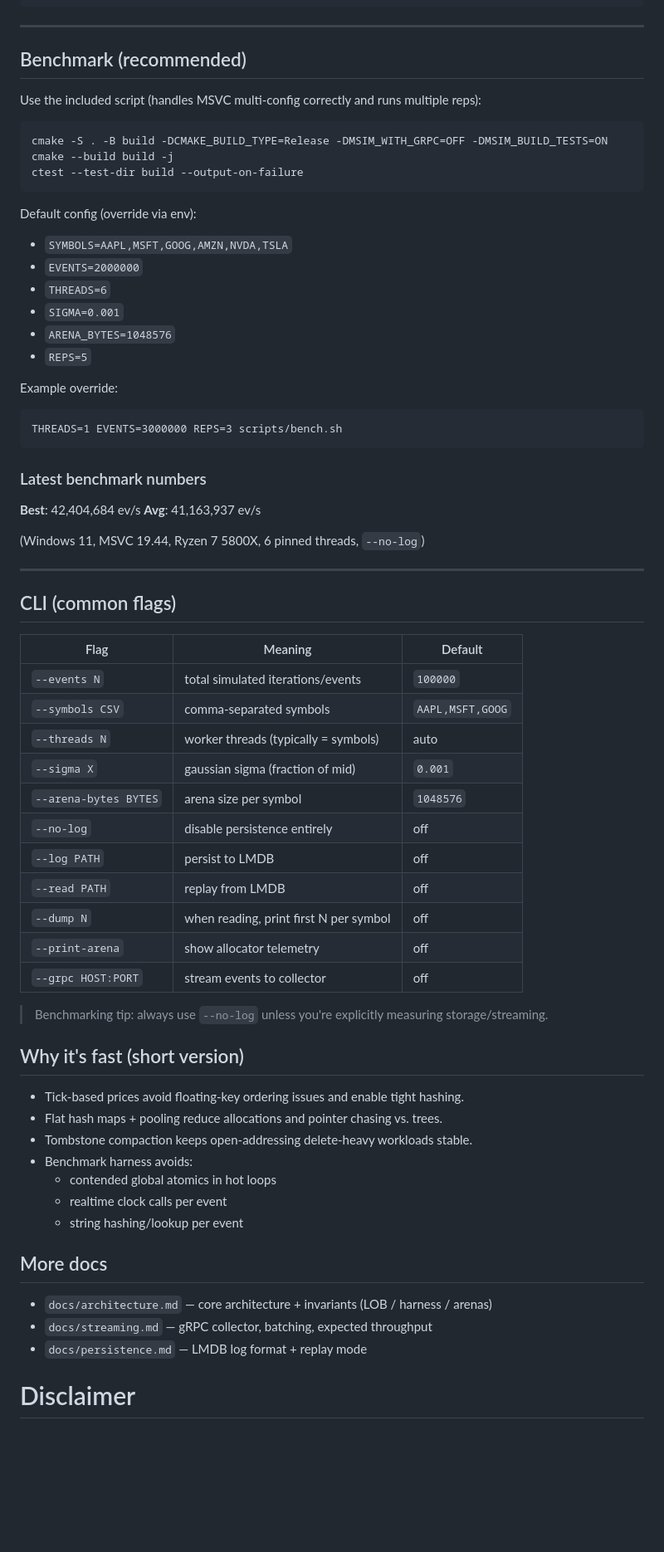
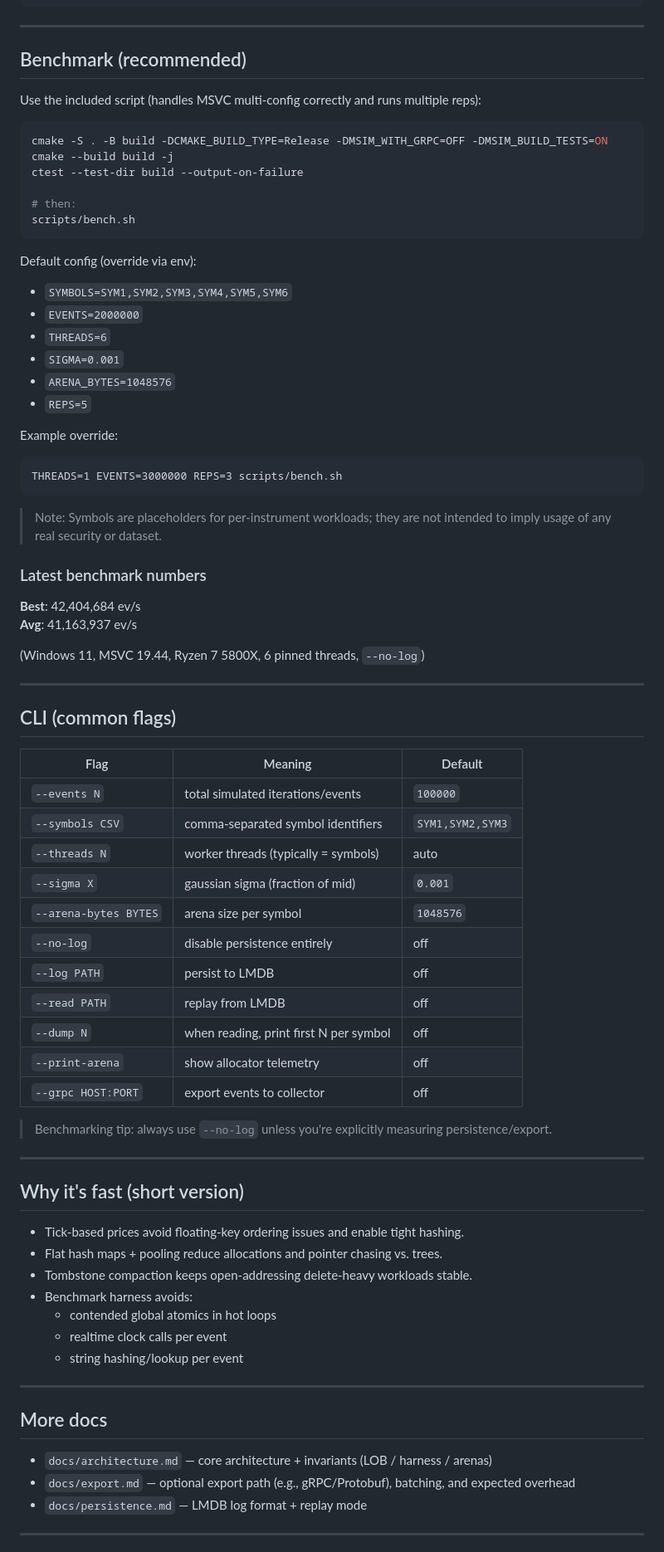
Before and after one commit to ngstokes-code/pmr-market-simulator, a Markdown page: README.md, the part around one of its changes. Shown at 83% size. GitHub-like rendering; blank space fills up the shorter version.

Commit message:
README: clarify scope, synthetic data, and non-trading use

````diff
--- a/README.md
+++ b/README.md
@@ -81,15 +103,19 @@ ctest --test-dir build --output-on-failure
 ---
 
 ## Benchmark (recommended)
+
 Use the included script (handles MSVC multi-config correctly and runs multiple reps):
-```
+```bash
 cmake -S . -B build -DCMAKE_BUILD_TYPE=Release -DMSIM_WITH_GRPC=OFF -DMSIM_BUILD_TESTS=ON
 cmake --build build -j
 ctest --test-dir build --output-on-failure
+
+# then:
+scripts/bench.sh
 ```
 
 Default config (override via env):
-- `SYMBOLS=AAPL,MSFT,GOOG,AMZN,NVDA,TSLA`
+- `SYMBOLS=SYM1,SYM2,SYM3,SYM4,SYM5,SYM6`
 - `EVENTS=2000000`
 - `THREADS=6`
 - `SIGMA=0.001`
@@ -100,6 +126,8 @@ Example override:
 ```bat
 THREADS=1 EVENTS=3000000 REPS=3 scripts/bench.sh
 ```
+
+> Note: Symbols are placeholders for per-instrument workloads; they are not intended to imply usage of any real security or dataset.
 
 ### Latest benchmark numbers
 
@@ -112,21 +140,23 @@ THREADS=1 EVENTS=3000000 REPS=3 scripts/bench.sh
 
 ## CLI (common flags)
 
-| Flag                  | Meaning                                | Default          |
-| --------------------- | -------------------------------------- | ---------------- |
-| `--events N`          | total simulated iterations/events      | `100000`         |
-| `--symbols CSV`       | comma-separated symbols                | `AAPL,MSFT,GOOG` |
-| `--threads N`         | worker threads (typically = symbols)   | auto             |
-| `--sigma X`           | gaussian sigma (fraction of mid)       | `0.001`          |
-| `--arena-bytes BYTES` | arena size per symbol                  | `1048576`        |
-| `--no-log`            | disable persistence entirely           | off              |
-| `--log PATH`          | persist to LMDB                        | off              |
-| `--read PATH`         | replay from LMDB                       | off              |
-| `--dump N`            | when reading, print first N per symbol | off              |
-| `--print-arena`       | show allocator telemetry               | off              |
-| `--grpc HOST:PORT`    | stream events to collector             | off              |
+| Flag                  | Meaning                                | Default            |
+| --------------------- | -------------------------------------- | ------------------ |
+| `--events N`          | total simulated iterations/events      | `100000`           |
+| `--symbols CSV`       | comma-separated symbol identifiers     | `SYM1,SYM2,SYM3`   |
+| `--threads N`         | worker threads (typically = symbols)   | auto               |
+| `--sigma X`           | gaussian sigma (fraction of mid)       | `0.001`            |
+| `--arena-bytes BYTES` | arena size per symbol                  | `1048576`          |
+| `--no-log`            | disable persistence entirely           | off                |
+| `--log PATH`          | persist to LMDB                        | off                |
+| `--read PATH`         | replay from LMDB                       | off                |
+| `--dump N`            | when reading, print first N per symbol | off                |
+| `--print-arena`       | show allocator telemetry               | off                |
+| `--grpc HOST:PORT`    | export events to collector             | off                |
 
-> Benchmarking tip: always use `--no-log` unless you're explicitly measuring storage/streaming.
+> Benchmarking tip: always use `--no-log` unless you're explicitly measuring persistence/export.
+
+---
 
 ## Why it's fast (short version)
 
@@ -134,14 +164,16 @@ THREADS=1 EVENTS=3000000 REPS=3 scripts/bench.sh
 - Flat hash maps + pooling reduce allocations and pointer chasing vs. trees.
 - Tombstone compaction keeps open-addressing delete-heavy workloads stable.
 - Benchmark harness avoids:
-    - contended global atomics in hot loops
-    - realtime clock calls per event
-    - string hashing/lookup per event
+  - contended global atomics in hot loops
+  - realtime clock calls per event
+  - string hashing/lookup per event
+
+---
 
 ## More docs
 - `docs/architecture.md` — core architecture + invariants (LOB / harness / arenas)
-- `docs/streaming.md` — gRPC collector, batching, expected throughput
+- `docs/export.md` — optional export path (e.g., gRPC/Protobuf), batching, and expected overhead
 - `docs/persistence.md` — LMDB log format + replay mode
 
-# Disclaimer
+---
 
````
Also changed, not shown: other parts of README.md (+32 -8 lines).
